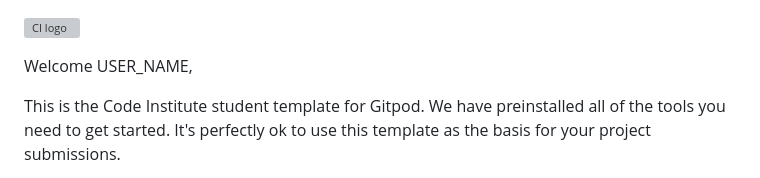
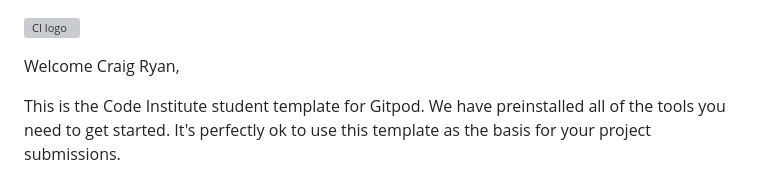
Before and after one commit to Craig-Ryan/random-quiz-pp2, a Markdown page: README.md, the part around the change. Drawn GitHub-style; grey boxes are pictures that could not be loaded.

```diff
--- a/README.md
+++ b/README.md
@@ -1,6 +1,6 @@
 ![CI logo](https://codeinstitute.s3.amazonaws.com/fullstack/ci_logo_small.png)
 
-Welcome USER_NAME,
+Welcome Craig Ryan,
 
 This is the Code Institute student template for Gitpod. We have preinstalled all of the tools you need to get started. It's perfectly ok to use this template as the basis for your project submissions.
 
```
Also changed, not shown: assets/images/android-chrome-192x192.png (added), assets/images/android-chrome-512x512.png (added), assets/images/apple-touch-icon.png (added), assets/images/favicon-16x16.png (added), assets/images/favicon-32x32.png (added), 4 other files.
